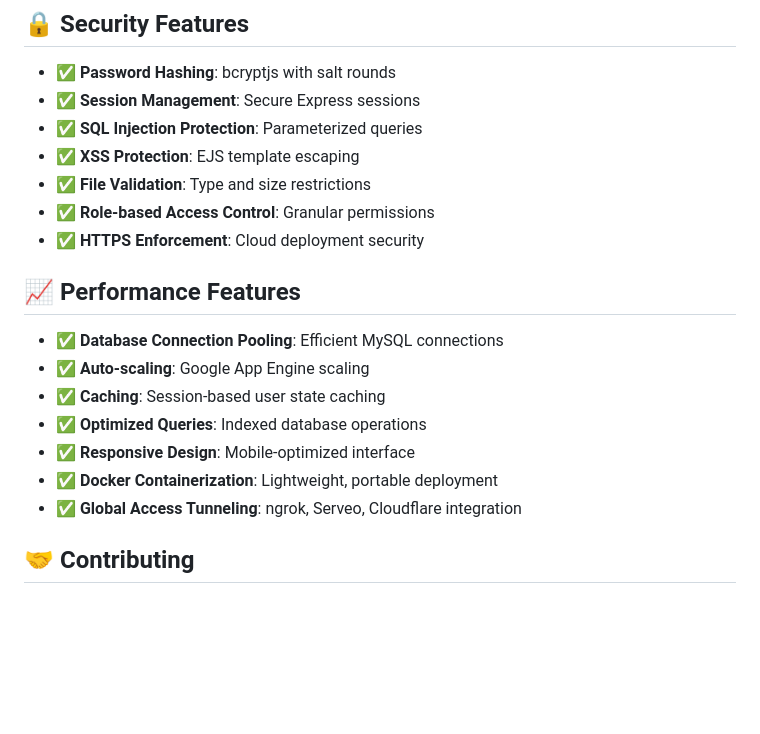
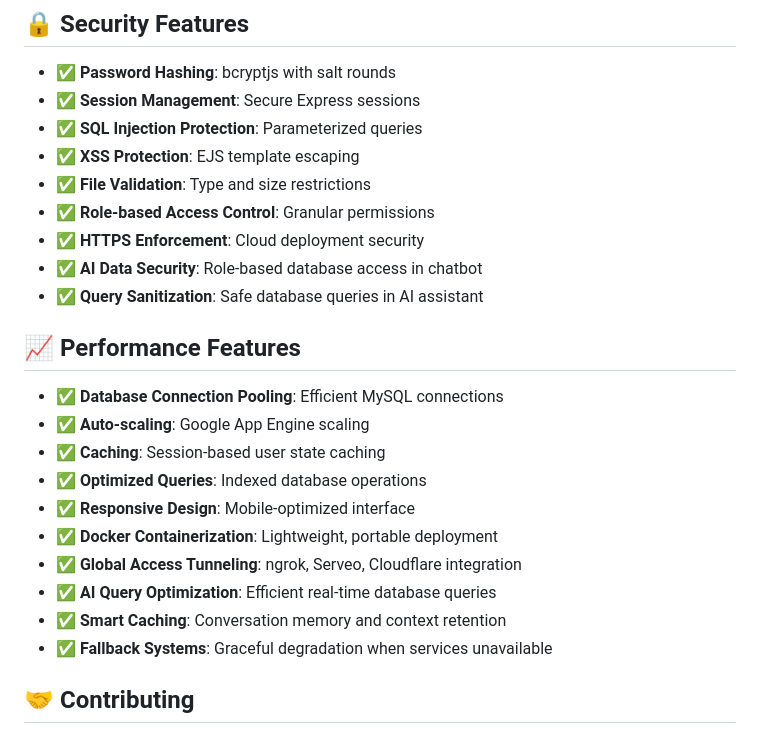
Before and after one commit to Interns-MQI-25/project-interns, a Markdown page: README.md, the part around the change printed below. Rendered like a GitHub page; blank space fills up the shorter version.

```diff
--- a/README.md
+++ b/README.md
@@ -434,6 +548,8 @@ gcloud app logs tail -s default
 - ✅ **File Validation**: Type and size restrictions
 - ✅ **Role-based Access Control**: Granular permissions
 - ✅ **HTTPS Enforcement**: Cloud deployment security
+- ✅ **AI Data Security**: Role-based database access in chatbot
+- ✅ **Query Sanitization**: Safe database queries in AI assistant
 
 ## 📈 Performance Features
 
@@ -444,6 +560,9 @@ gcloud app logs tail -s default
 - ✅ **Responsive Design**: Mobile-optimized interface
 - ✅ **Docker Containerization**: Lightweight, portable deployment
 - ✅ **Global Access Tunneling**: ngrok, Serveo, Cloudflare integration
+- ✅ **AI Query Optimization**: Efficient real-time database queries
+- ✅ **Smart Caching**: Conversation memory and context retention
+- ✅ **Fallback Systems**: Graceful degradation when services unavailable
 
 ## 🤝 Contributing
 
```
Also changed, not shown: other parts of README.md (+114 -0 lines).
